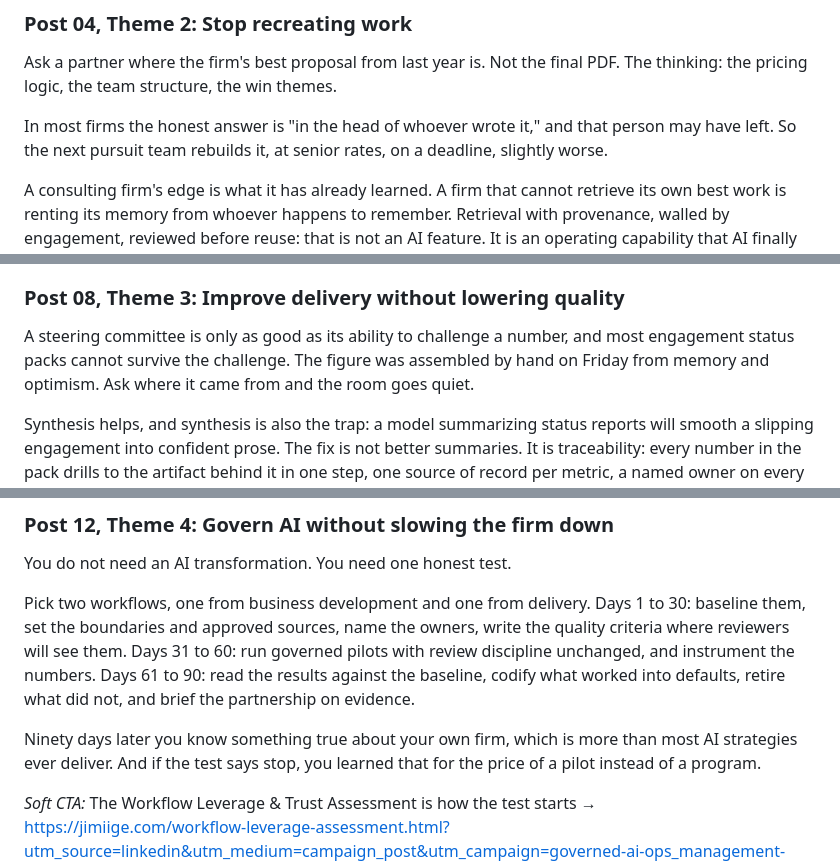
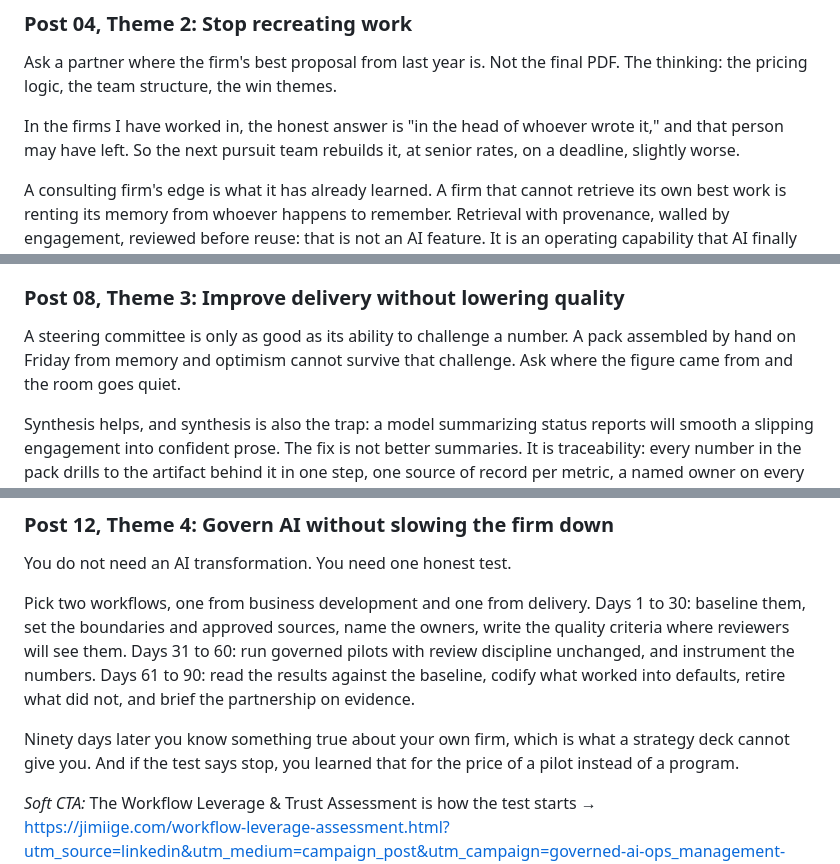
Before and after one commit to Jimi-Ige/jimiige.com, a Markdown page: content/campaigns/management-consulting.md, 3 parts joined by grey strips. Rendered like a GitHub page.

Commit message:
Voice pass on the Active campaign against the personal-voice rules
Checked the twelve management-consulting posts against the jimi-personal-voice
skill. Structure held: every post lands its claim in the first two sentences,
none closes on a question, an invitation, or a summary, and every first-person
sentence passes the removal test.

Three vague-quantifier violations fixed. Where no number exists and the
evidence standard forbids inventing one, the fix was to restructure into a
structural claim or name it as an observation from practice, not to substitute
a softer hedge:
- "in most firms the honest answer" became "in the firms I have worked in"
- "most engagement status packs cannot survive the challenge" became a claim
  about how a pack assembled from memory on a Friday cannot survive it
- "more than most AI strategies ever deliver" dropped the population claim

Superlative adjectives ("the most honest number") are not vague quantifiers
and stay. Noted for the record: "leverage" appears 68 times across the library
and is on the skill's marketing-language list, but every instance is either the
canonical offer name or the consulting term of art. Zero marketing-verb uses.
The offer is not renamed.

Co-Authored-By: Claude Opus 5 <noreply@anthropic.com>

```diff
--- a/content/campaigns/management-consulting.md
+++ b/content/campaigns/management-consulting.md
@@ -136,9 +136,9 @@ Ask a partner where the firm's best proposal from last year is. Not the
 final PDF. The thinking: the pricing logic, the team structure, the win
 themes.
 
-In most firms the honest answer is "in the head of whoever wrote it," and
-that person may have left. So the next pursuit team rebuilds it, at senior
-rates, on a deadline, slightly worse.
+In the firms I have worked in, the honest answer is "in the head of whoever
+wrote it," and that person may have left. So the next pursuit team rebuilds
+it, at senior rates, on a deadline, slightly worse.
 
 A consulting firm's edge is what it has already learned. A firm that cannot
 retrieve its own best work is renting its memory from whoever happens to
@@ -214,10 +214,9 @@ https://jimiige.com/grow-delivery-capacity-with-governed-ai.html?utm_source=link
 
 ### Post 08, Theme 3: Improve delivery without lowering quality
 
-A steering committee is only as good as its ability to challenge a number,
-and most engagement status packs cannot survive the challenge. The figure
-was assembled by hand on Friday from memory and optimism. Ask where it came
-from and the room goes quiet.
+A steering committee is only as good as its ability to challenge a number.
+A pack assembled by hand on Friday from memory and optimism cannot survive
+that challenge. Ask where the figure came from and the room goes quiet.
 
 Synthesis helps, and synthesis is also the trap: a model summarizing status
 reports will smooth a slipping engagement into confident prose. The fix is
@@ -303,7 +302,7 @@ baseline, codify what worked into defaults, retire what did not, and brief
 the partnership on evidence.
 
 Ninety days later you know something true about your own firm, which is
-more than most AI strategies ever deliver. And if the test says stop, you
+what a strategy deck cannot give you. And if the test says stop, you
 learned that for the price of a pilot instead of a program.
 
 *Soft CTA:* The Workflow Leverage & Trust Assessment is how the test starts →
```
